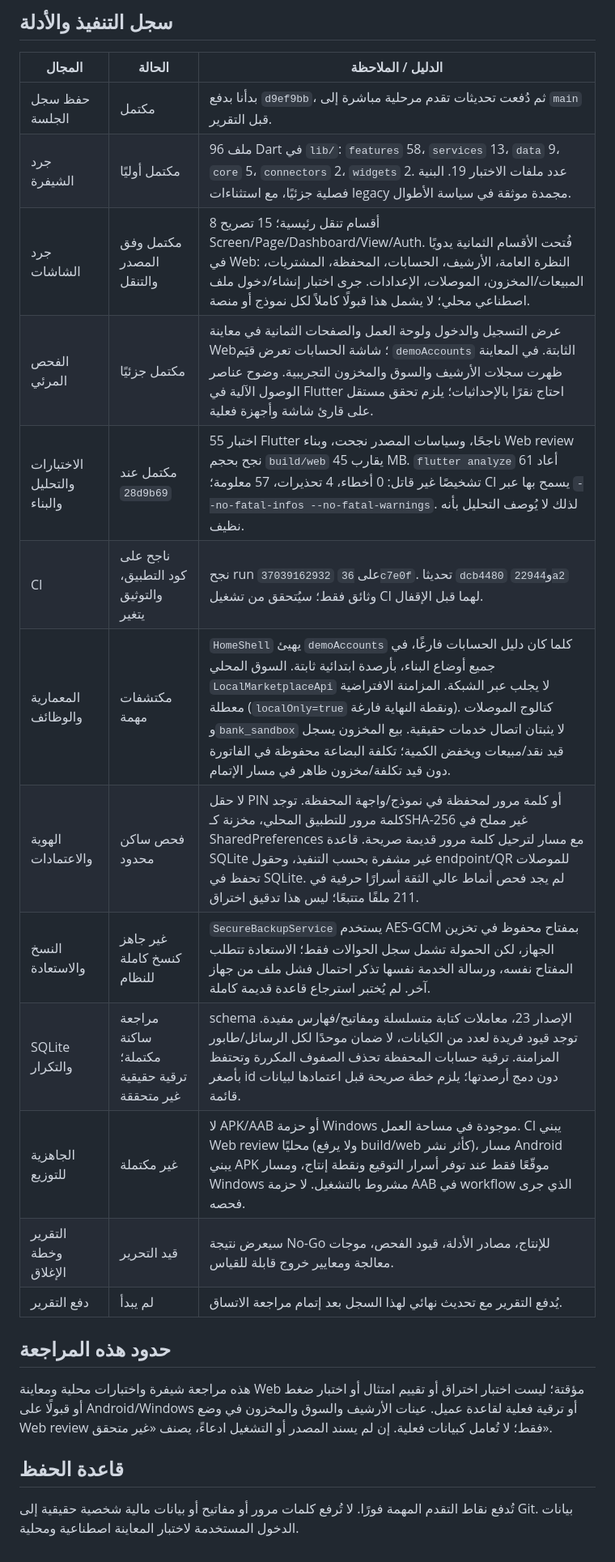
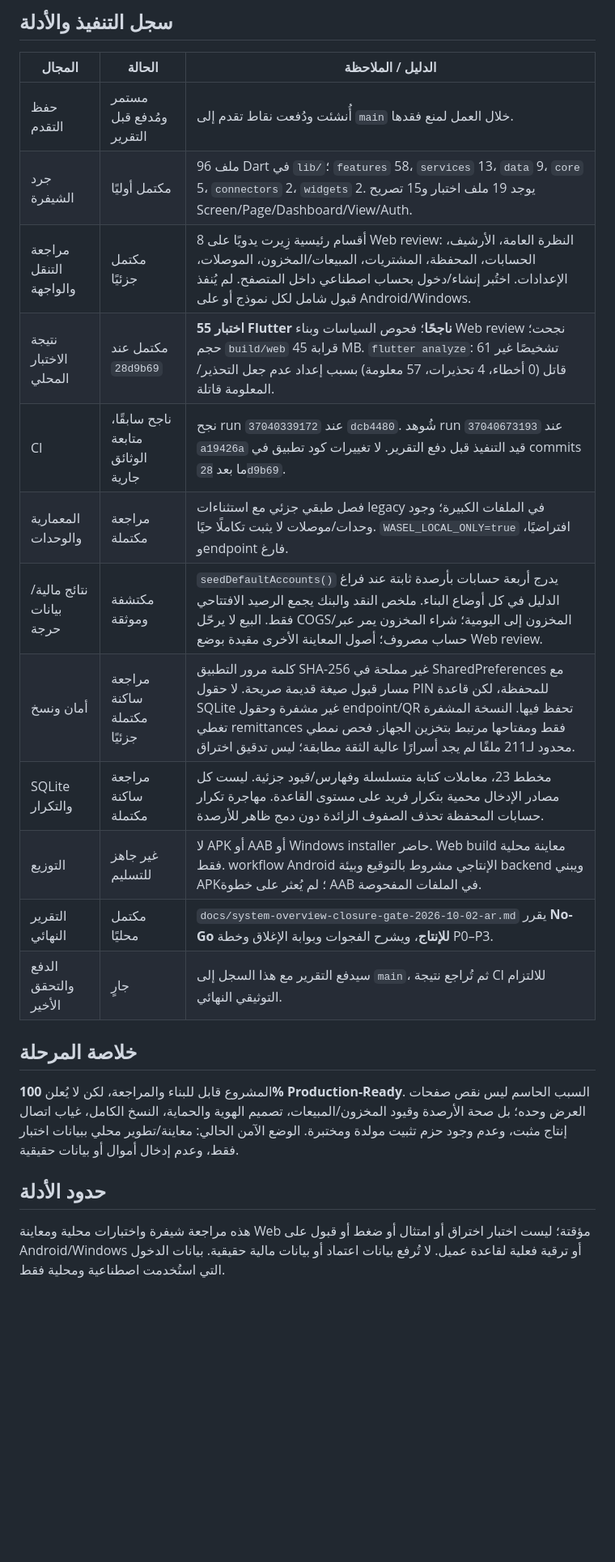
Before and after one commit to goodlooking3/3005, a Markdown page: docs/session-progress-2026-10-02-final-audit-ar.md, the part around one of its changes. Shown at 81% size. GitHub-like rendering; blank space fills up the shorter version.

Commit message:
docs: publish independent system closure audit

```diff
--- a/docs/session-progress-2026-10-02-final-audit-ar.md
+++ b/docs/session-progress-2026-10-02-final-audit-ar.md
@@ -14,24 +13,23 @@
 
 | المجال | الحالة | الدليل / الملاحظة |
 |---|---|---|
-| حفظ سجل الجلسة | مكتمل | بدأنا بدفع `d9ef9bb`، ثم دُفعت تحديثات تقدم مرحلية مباشرة إلى `main` قبل التقرير. |
-| جرد الشيفرة | مكتمل أوليًا | 96 ملف Dart في `lib/`: `features` 58، `services` 13، `data` 9، `core` 5، `connectors` 2، `widgets` 2. عدد ملفات الاختبار 19. البنية فصلية جزئيًا، مع استثناءات legacy مجمدة موثقة في سياسة الأطوال. |
-| جرد الشاشات | مكتمل وفق المصدر والتنقل | 8 أقسام تنقل رئيسية؛ 15 تصريح Screen/Page/Dashboard/View/Auth. فُتحت الأقسام الثمانية يدويًا في Web: النظرة العامة، الأرشيف، الحسابات، المحفظة، المشتريات، المبيعات/المخزون، الموصلات، الإعدادات. جرى اختبار إنشاء/دخول ملف اصطناعي محلي؛ لا يشمل هذا قبولًا كاملاً لكل نموذج أو منصة. |
-| الفحص المرئي | مكتمل جزئيًا | عرض التسجيل والدخول ولوحة العمل والصفحات الثمانية في معاينة Web؛ شاشة الحسابات تعرض قيَم `demoAccounts` الثابتة. في المعاينة ظهرت سجلات الأرشيف والسوق والمخزون التجريبية. وضوح عناصر الوصول الآلية في Flutter احتاج نقرًا بالإحداثيات؛ يلزم تحقق مستقل على قارئ شاشة وأجهزة فعلية. |
-| الاختبارات والتحليل والبناء | مكتمل عند `28d9b69` | 55 اختبار Flutter ناجحًا، وسياسات المصدر نجحت، وبناء Web review نجح بحجم `build/web` يقارب 45 MB. `flutter analyze` أعاد 61 تشخيصًا غير قاتل: 0 أخطاء، 4 تحذيرات، 57 معلومة؛ CI يسمح بها عبر `--no-fatal-infos --no-fatal-warnings`. لذلك لا يُوصف التحليل بأنه نظيف. |
-| CI | ناجح على كود التطبيق، والتوثيق يتغير | نجح run `37039162932` على `36c7e0f`. تحديثا `dcb4480` و`22944a2` وثائق فقط؛ سيُتحقق من تشغيل CI لهما قبل الإقفال. |
-| المعمارية والوظائف | مكتشفات مهمة | `HomeShell` يهيئ `demoAccounts` كلما كان دليل الحسابات فارغًا، في جميع أوضاع البناء، بأرصدة ابتدائية ثابتة. السوق المحلي `LocalMarketplaceApi` لا يجلب عبر الشبكة. المزامنة الافتراضية معطلة (`localOnly=true` ونقطة النهاية فارغة). كتالوج الموصلات و`bank_sandbox` لا يثبتان اتصال خدمات حقيقية. بيع المخزون يسجل قيد نقد/مبيعات ويخفض الكمية؛ تكلفة البضاعة محفوظة في الفاتورة دون قيد تكلفة/مخزون ظاهر في مسار الإتمام. |
-| الهوية والاعتمادات | فحص ساكن محدود | لا حقل PIN أو كلمة مرور لمحفظة في نموذج/واجهة المحفظة. توجد كلمة مرور للتطبيق المحلي، مخزنة كـSHA-256 غير مملح في SharedPreferences مع مسار لترحيل كلمة مرور قديمة صريحة. قاعدة SQLite غير مشفرة بحسب التنفيذ، وحقول endpoint/QR للموصلات تحفظ في SQLite. لم يجد فحص أنماط عالي الثقة أسرارًا حرفية في 211 ملفًا متتبعًا؛ ليس هذا تدقيق اختراق. |
-| النسخ والاستعادة | غير جاهز كنسخ كاملة للنظام | `SecureBackupService` يستخدم AES-GCM بمفتاح محفوظ في تخزين الجهاز، لكن الحمولة تشمل سجل الحوالات فقط؛ الاستعادة تتطلب المفتاح نفسه، ورسالة الخدمة نفسها تذكر احتمال فشل ملف من جهاز آخر. لم يُختبر استرجاع قاعدة قديمة كاملة. |
-| SQLite والتكرار | مراجعة ساكنة مكتملة؛ ترقية حقيقية غير متحققة | schema الإصدار 23، معاملات كتابة متسلسلة ومفاتيح/فهارس مفيدة. توجد قيود فريدة لعدد من الكيانات، لا ضمان موحدًا لكل الرسائل/طابور المزامنة. ترقية حسابات المحفظة تحذف الصفوف المكررة وتحتفظ بأصغر id دون دمج أرصدتها؛ يلزم خطة صريحة قبل اعتمادها لبيانات قائمة. |
-| الجاهزية للتوزيع | غير مكتملة | لا APK/AAB أو حزمة Windows موجودة في مساحة العمل. CI يبني Web review محليًا (ولا يرفع build/web كأثر نشر)، مسار Android يبني APK موقّعًا فقط عند توفر أسرار التوقيع ونقطة إنتاج، ومسار Windows مشروط بالتشغيل. لا حزمة AAB في workflow الذي جرى فحصه. |
-| التقرير وخطة الإغلاق | قيد التحرير | سيعرض نتيجة No-Go للإنتاج، مصادر الأدلة، قيود الفحص، موجات معالجة ومعايير خروج قابلة للقياس. |
-| دفع التقرير | لم يبدأ | يُدفع التقرير مع تحديث نهائي لهذا السجل بعد إتمام مراجعة الاتساق. |
+| حفظ التقدم | مستمر ومُدفع قبل التقرير | أُنشئت ودُفعت نقاط تقدم إلى `main` خلال العمل لمنع فقدها. |
+| جرد الشيفرة | مكتمل أوليًا | 96 ملف Dart في `lib/`؛ `features` 58، `services` 13، `data` 9، `core` 5، `connectors` 2، `widgets` 2. يوجد 19 ملف اختبار و15 تصريح Screen/Page/Dashboard/View/Auth. |
+| مراجعة التنقل والواجهة | مكتمل جزئيًا | 8 أقسام رئيسية زِيرت يدويًا على Web review: النظرة العامة، الأرشيف، الحسابات، المحفظة، المشتريات، المبيعات/المخزون، الموصلات، الإعدادات. اختُبر إنشاء/دخول بحساب اصطناعي داخل المتصفح. لم يُنفذ قبول شامل لكل نموذج أو على Android/Windows. |
+| نتيجة الاختبار المحلي | مكتمل عند `28d9b69` | **55 اختبار Flutter ناجحًا**؛ فحوص السياسات وبناء Web review نجحت؛ حجم `build/web` قرابة 45 MB. `flutter analyze`: 61 تشخيصًا غير قاتل (0 أخطاء، 4 تحذيرات، 57 معلومة) بسبب إعداد عدم جعل التحذير/المعلومة قاتلة. |
+| CI | ناجح سابقًا، متابعة الوثائق جارية | نجح run `37040339172` عند `dcb4480`. شُوهد run `37040673193` عند `a19426a` قيد التنفيذ قبل دفع التقرير. لا تغييرات كود تطبيق في commits ما بعد `28d9b69`. |
+| المعمارية والوحدات | مراجعة مكتملة | فصل طبقي جزئي مع استثناءات legacy في الملفات الكبيرة؛ وجود وحدات/موصلات لا يثبت تكاملًا حيًا. `WASEL_LOCAL_ONLY=true` افتراضيًا، وendpoint فارغ. |
+| نتائج مالية/بيانات حرجة | مكتشفة وموثقة | `seedDefaultAccounts()` يدرج أربعة حسابات بأرصدة ثابتة عند فراغ الدليل في كل أوضاع البناء. ملخص النقد والبنك يجمع الرصيد الافتتاحي فقط. البيع لا يرحّل COGS/المخزون إلى اليومية؛ شراء المخزون يمر عبر حساب مصروف؛ أصول المعاينة الأخرى مقيدة بوضع Web review. |
+| أمان ونسخ | مراجعة ساكنة مكتملة جزئيًا | كلمة مرور التطبيق SHA-256 غير مملحة في SharedPreferences مع مسار قبول صيغة قديمة صريحة. لا حقول PIN للمحفظة، لكن قاعدة SQLite غير مشفرة وحقول endpoint/QR تحفظ فيها. النسخة المشفرة تغطي remittances فقط ومفتاحها مرتبط بتخزين الجهاز. فحص نمطي محدود لـ211 ملفًا لم يجد أسرارًا عالية الثقة مطابقة؛ ليس تدقيق اختراق. |
+| SQLite والتكرار | مراجعة ساكنة مكتملة | مخطط 23، معاملات كتابة متسلسلة وفهارس/قيود جزئية. ليست كل مصادر الإدخال محمية بتكرار فريد على مستوى القاعدة. مهاجرة تكرار حسابات المحفظة تحذف الصفوف الزائدة دون دمج ظاهر للأرصدة. |
+| التوزيع | غير جاهز للتسليم | لا APK أو AAB أو Windows installer حاضر. Web build معاينة محلية فقط. workflow Android الإنتاجي مشروط بالتوقيع وبيئة backend ويبني APK؛ لم يُعثر على خطوة AAB في الملفات المفحوصة. |
+| التقرير النهائي | مكتمل محليًا | `docs/system-overview-closure-gate-2026-10-02-ar.md` يقرر **No-Go للإنتاج**، ويشرح الفجوات وبوابة الإغلاق وخطة P0–P3. |
+| الدفع والتحقق الأخير | جارٍ | سيدفع التقرير مع هذا السجل إلى `main`، ثم تُراجع نتيجة CI للالتزام التوثيقي النهائي. |
 
-## حدود هذه المراجعة
+## خلاصة المرحلة
 
-هذه مراجعة شيفرة واختبارات محلية ومعاينة Web مؤقتة؛ ليست اختبار اختراق أو تقييم امتثال أو اختبار ضغط أو قبولًا على Android/Windows أو ترقية فعلية لقاعدة عميل. عينات الأرشيف والسوق والمخزون في وضع Web review فقط؛ لا تُعامل كبيانات فعلية. إن لم يسند المصدر أو التشغيل ادعاءً، يصنف «غير متحقق».
+المشروع قابل للبناء والمراجعة، لكن لا يُعلن **100% Production-Ready**. السبب الحاسم ليس نقص صفحات العرض وحده؛ بل صحة الأرصدة وقيود المخزون/المبيعات، تصميم الهوية والحماية، النسخ الكامل، غياب اتصال إنتاج مثبت، وعدم وجود حزم تثبيت مولدة ومختبرة. الوضع الآمن الحالي: معاينة/تطوير محلي ببيانات اختبار فقط، وعدم إدخال أموال أو بيانات حقيقية.
 
-## قاعدة الحفظ
+## حدود الأدلة
 
-تُدفع نقاط التقدم المهمة فورًا. لا تُرفع كلمات مرور أو مفاتيح أو بيانات مالية شخصية حقيقية إلى Git. بيانات الدخول المستخدمة لاختبار المعاينة اصطناعية ومحلية.
+هذه مراجعة شيفرة واختبارات محلية ومعاينة Web مؤقتة؛ ليست اختبار اختراق أو امتثال أو ضغط أو قبول على Android/Windows أو ترقية فعلية لقاعدة عميل. لا تُرفع بيانات اعتماد أو بيانات مالية حقيقية. بيانات الدخول التي استُخدمت اصطناعية ومحلية فقط.
```
Also changed, not shown: other parts of docs/session-progress-2026-10-02-final-audit-ar.md (+5 -6 lines), docs/system-overview-closure-gate-2026-10-02-ar.md (added, +207 -0 lines).
